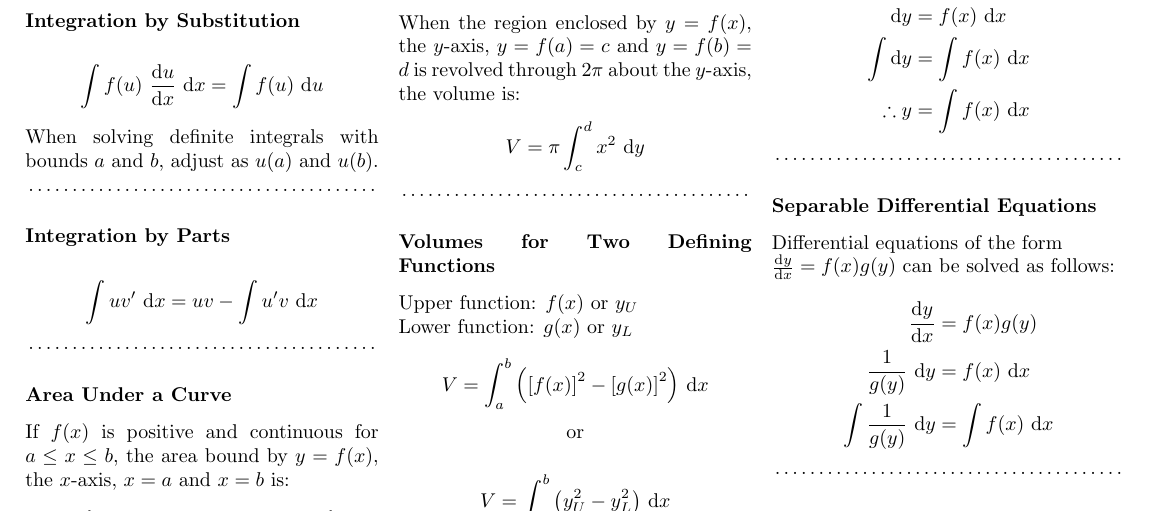
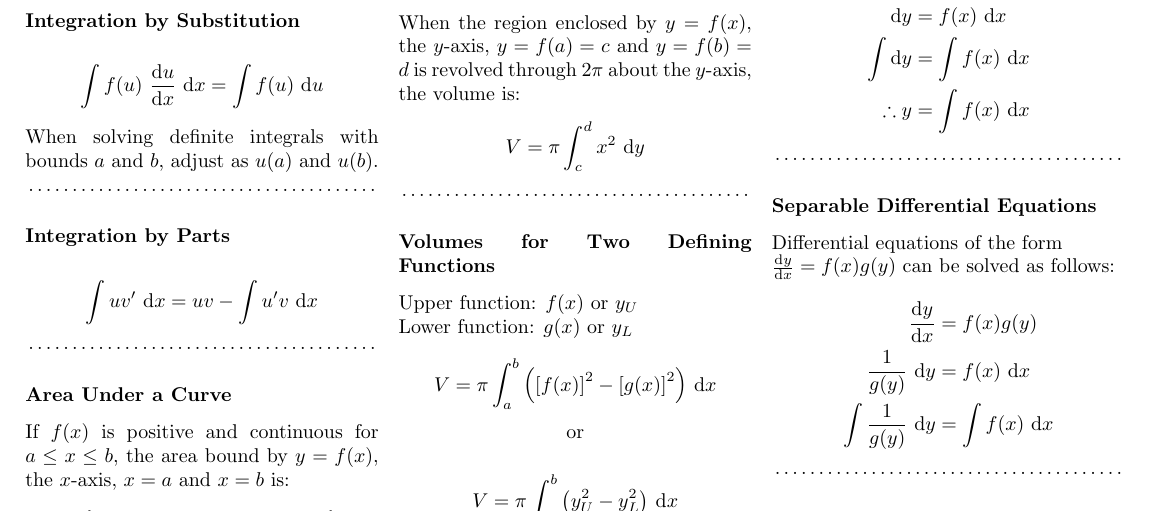
Before and after one commit to schoolresources/summary-notes, a LaTeX document (12 Specialist Mathematics/12 Spec Math Notes.tex): part of page 6 of 7, cut so that both start at the same text. Compiled offline with pdfLaTeX.

Commit message:
Minor Fixes

```diff
--- a/12 Specialist Mathematics/12 Spec Math Notes.tex
+++ b/12 Specialist Mathematics/12 Spec Math Notes.tex
@@ -868,13 +868,13 @@
 	Upper function: $f(x)$ or $y_U$\\
 	Lower function: $g(x)$ or $y_L$
 	\begin{align}
-		V=\int_{a}^{b}\left(\left[f(x)\right]^2-\left[g(x)\right]^2\right)\,\dd{x}
+		V=\pi \int_{a}^{b}\left(\left[f(x)\right]^2-\left[g(x)\right]^2\right)\,\dd{x}
 	\end{align}
 	\begin{center}
 		or
 	\end{center}
 	\begin{align}
-		V=\int_{a}^{b}\left(y_U^2-y_L^2\right)\,\dd{x}
+		V=\pi \int_{a}^{b}\left(y_U^2-y_L^2\right)\,\dd{x}
 	\end{align}
 
 	\hrulefill
```
Also changed, not shown: 12 Specialist Mathematics/12 Spec Math Notes.pdf.
